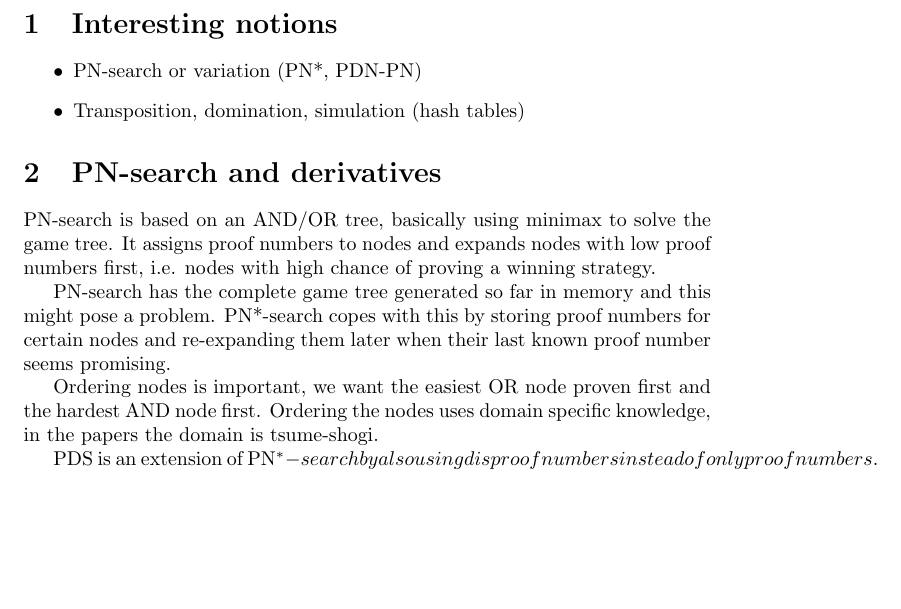
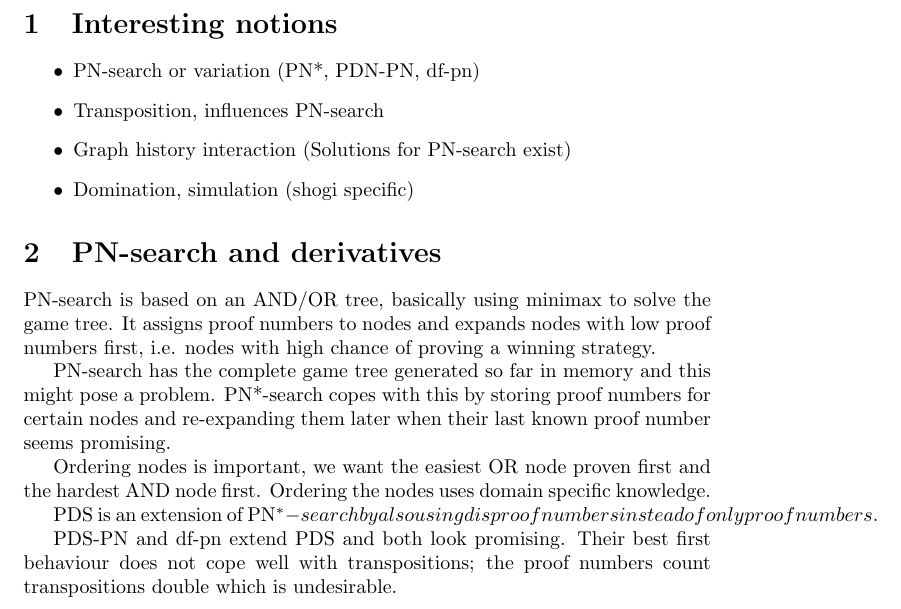
Before and after one commit to Ingovd/small-shogi, a LaTeX document (papers/notes.tex): part of the page, cut so that both start at the same text, the shorter picture padded with empty space. Compiled offline with pdfLaTeX.

```diff
--- a/papers/notes.tex
+++ b/papers/notes.tex
@@ -3,8 +3,10 @@
 
 \section{Interesting notions}
 \begin{itemize}
-\item PN-search or variation (PN*, PDN-PN)
-\item Transposition, domination, simulation (hash tables)
+\item PN-search or variation (PN*, PDN-PN, df-pn)
+\item Transposition, influences PN-search
+\item Graph history interaction (Solutions for PN-search exist)
+\item Domination, simulation (shogi specific)
 
 \end{itemize}
 
@@ -13,9 +15,11 @@
 
 PN-search has the complete game tree generated so far in memory and this might pose a problem. PN*-search copes with this by storing proof numbers for certain nodes and re-expanding them later when their last known proof number seems promising.
 
-Ordering nodes is important, we want the easiest OR node proven first and the hardest AND node first. Ordering the nodes uses domain specific knowledge, in the papers the domain is tsume-shogi.
+Ordering nodes is important, we want the easiest OR node proven first and the hardest AND node first. Ordering the nodes uses domain specific knowledge.
 
 PDS is an extension of PN^*-search by also using disproof numbers in stead of only proof numbers.
 
+PDS-PN and df-pn extend PDS and both look promising. Their best first behaviour does not cope well with transpositions; the proof numbers count transpositions double which is undesirable.
+
 
 \end{document}
```
Also changed, not shown: code/haskell/shogi.hs (added), papers/bitboards.pdf (added), 1 other file.
